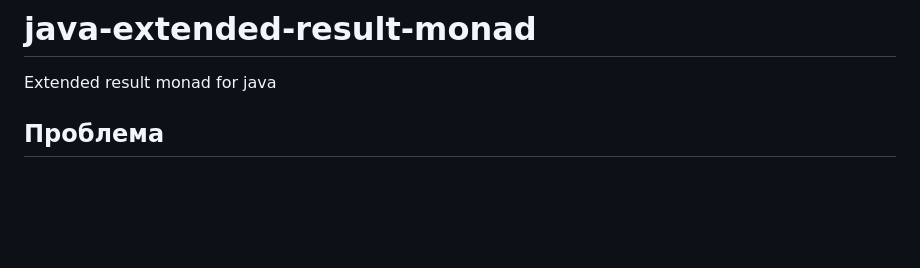
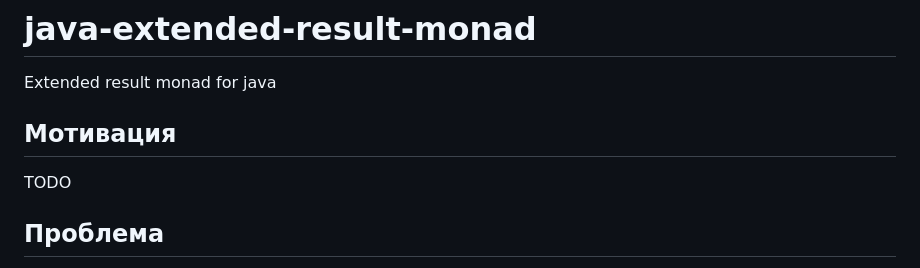
Before and after one commit to skopylov58/java-extended-result-monad, a Markdown page: README.md, the part around the change. GitHub-like rendering; blank space fills up the shorter version.

Commit message:
doc: README

```diff
--- a/README.md
+++ b/README.md
@@ -1,5 +1,9 @@
 # java-extended-result-monad
 Extended result monad for java
+
+## Мотивация
+
+TODO
 
 ## Проблема
 
```
